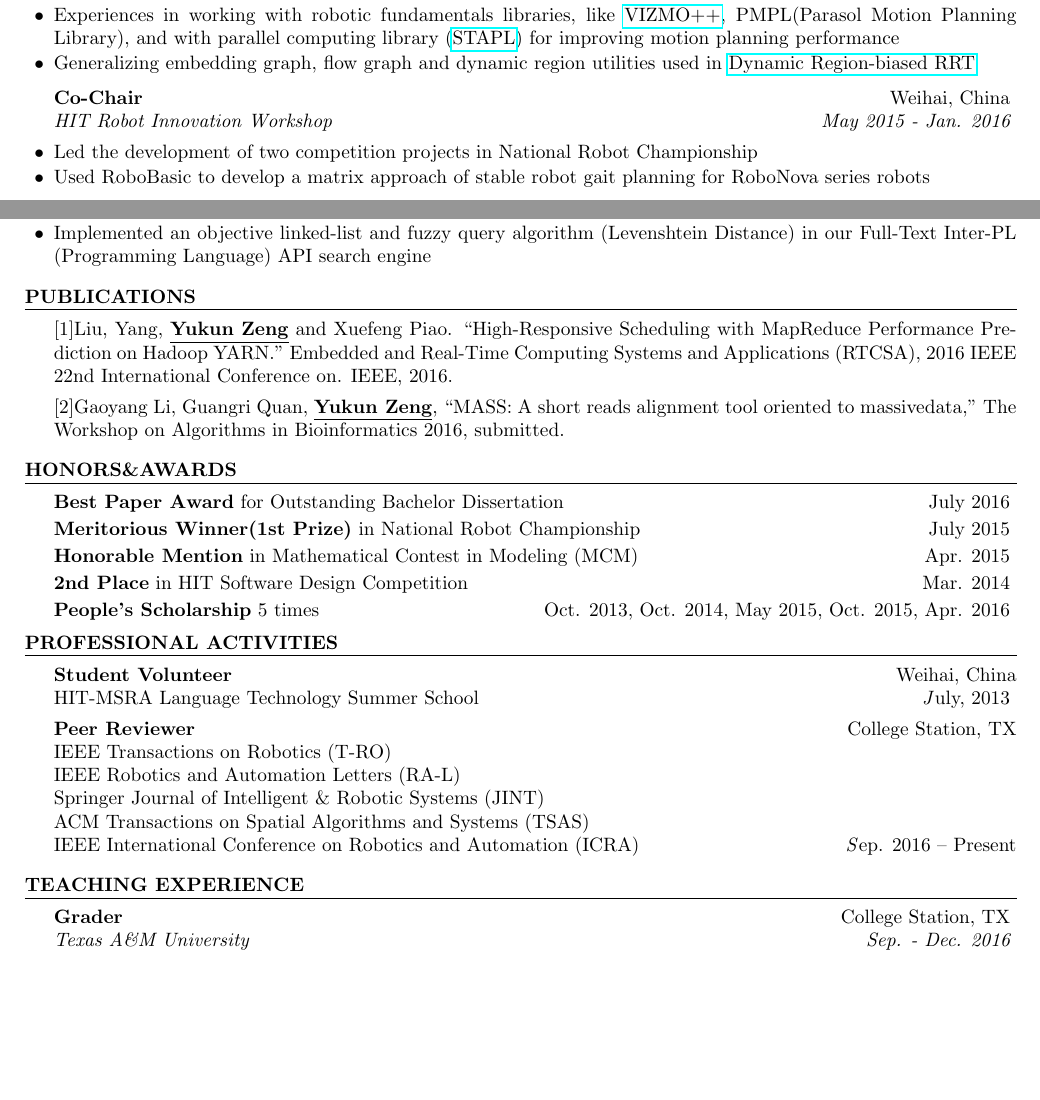
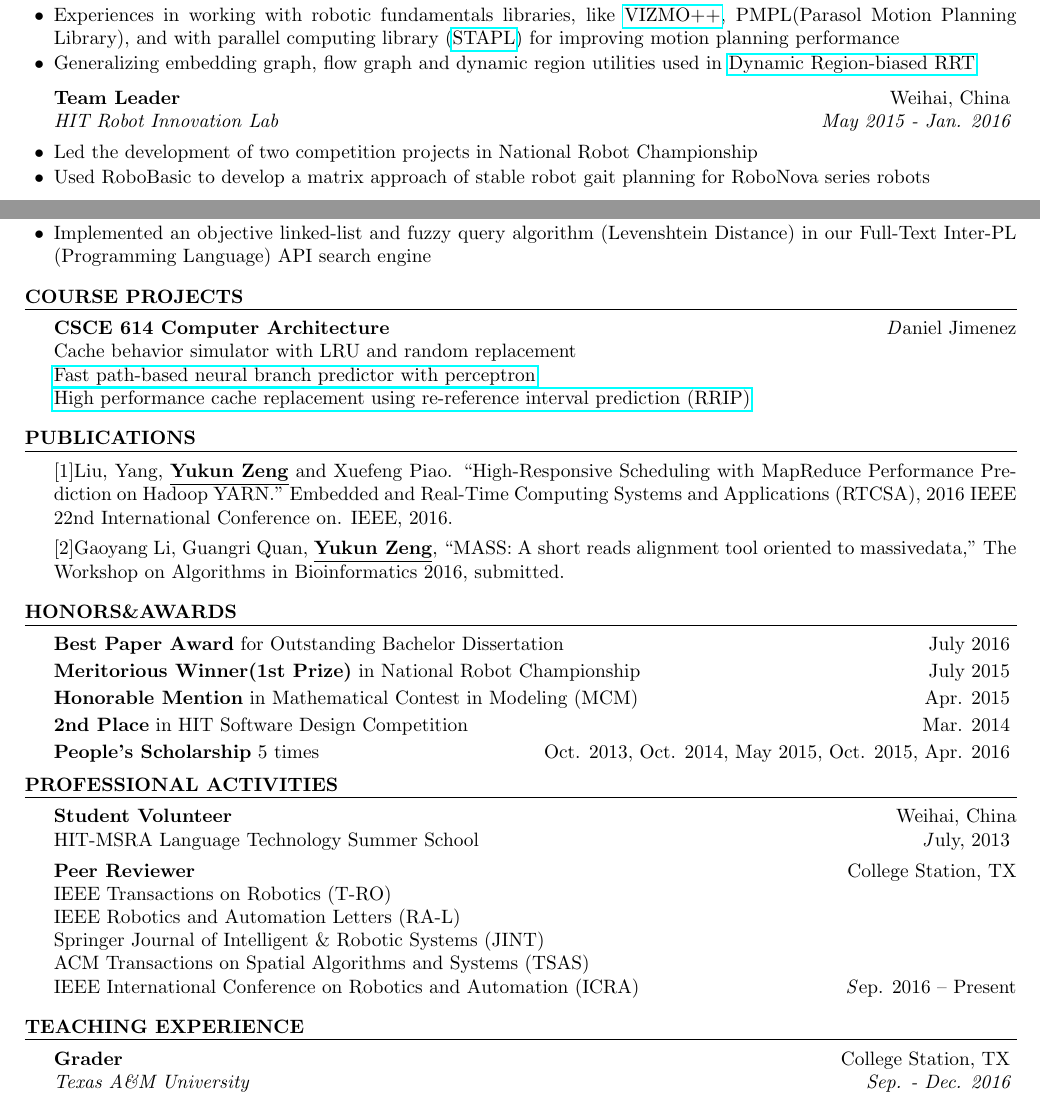
Before and after one commit to ykzeng/resume, a LaTeX CV (cv.tex): two parts of pages 1 and 2 of 2, joined at a grey line, cut so that both start at the same text, the shorter picture padded with empty space. Compiled offline with pdfLaTeX.

Commit message:
added course projects, reorganized the structure

```diff
--- a/cv.tex
+++ b/cv.tex
@@ -85,7 +85,7 @@ Seeking full-time software/research internship for 2017 summer, see \href{https:
 \item Generalizing embedding graph, flow graph and dynamic region utilities used in \href{http://wafr2016.berkeley.edu/papers/WAFR_2016_paper_36.pdf}{Dynamic Region-biased RRT}
 \end{rSubsection}
 
-\begin{rSubsection}{Co-Chair}{Weihai, China}{HIT Robot Innovation Workshop}{May 2015 - Jan. 2016}
+\begin{rSubsection}{Team Leader}{Weihai, China}{HIT Robot Innovation Lab}{May 2015 - Jan. 2016}
 \item Led the development of two competition projects in National Robot Championship
 \item Used RoboBasic to develop a matrix approach of stable robot gait planning for RoboNova series robots
 \end{rSubsection}
@@ -174,6 +174,14 @@ Inter-PL (Programming Language) API search engine
 % \\ \itab{Process Control (ongoing)} \tab{} \tab{Electrodynamics}
 
 %\end{rSection}
+
+\begin{rSection}{Course Projects}
+{\bf CSCE 614 Computer Architecture}\hfill {\emph Daniel Jimenez}\\
+Cache behavior simulator with LRU and random replacement\\
+\href{https://github.com/vincenttsang/CompArch/blob/master/branch-predictor/p1-final-report/p1-final-report.pdf}{Fast path-based neural branch predictor with perceptron}\\
+\href{https://github.com/vincenttsang/CompArch/blob/master/cache-replacer/p2-final-report/p2-final-report.pdf}{High performance cache replacement using re-reference interval prediction (RRIP)}
+\end{rSection}
+
 \begin{rSection}{Publications}
 
 {[1]Liu, Yang, }\underline{\bf Yukun Zeng}{ and Xuefeng Piao. ``High-Responsive Scheduling with MapReduce Performance Prediction on Hadoop YARN.'' Embedded and Real-Time Computing Systems and Applications (RTCSA), 2016 IEEE 22nd International Conference on. IEEE, 2016.
@@ -214,8 +221,6 @@ IEEE Robotics and Automation Letters (RA-L)\\
 Springer Journal of Intelligent \& Robotic Systems (JINT)\\
 ACM Transactions on Spatial Algorithms and Systems (TSAS)\\
 IEEE International Conference on Robotics and Automation (ICRA)\hfill {\emph Sep. 2016 -- Present}
-
-{\bf }
 \end{rSection}
 
 \begin{rSection}{Teaching Experience}
```
Also changed, not shown: cv.pdf, cv.tex (1 more changed lines).
